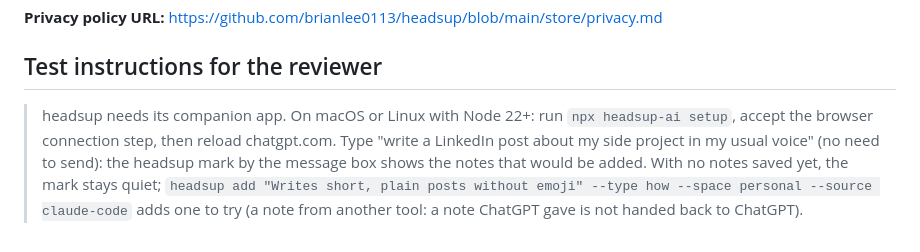
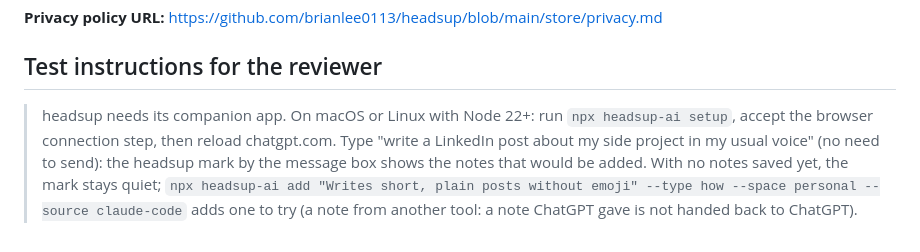
Before and after one commit to brianlee0113/headsup, a Markdown page: store/listing.md, the part around the change. GitHub-like rendering.

Commit message:
Reviewer instructions: run add through npx, as setup was
Co-Authored-By: Claude Opus 5.5 <noreply@anthropic.com>
Claude-Session: https://claude.ai/code/session_01GyAvKzocYKibMHwLEW817N

```diff
--- a/store/listing.md
+++ b/store/listing.md
@@ -71,4 +71,4 @@ Certify all three: not sold to third parties; not used or transferred for purpos
 
 ## Test instructions for the reviewer
 
-> headsup needs its companion app. On macOS or Linux with Node 22+: run `npx headsup-ai setup`, accept the browser connection step, then reload chatgpt.com. Type "write a LinkedIn post about my side project in my usual voice" (no need to send): the headsup mark by the message box shows the notes that would be added. With no notes saved yet, the mark stays quiet; `headsup add "Writes short, plain posts without emoji" --type how --space personal --source claude-code` adds one to try (a note from another tool: a note ChatGPT gave is not handed back to ChatGPT).
+> headsup needs its companion app. On macOS or Linux with Node 22+: run `npx headsup-ai setup`, accept the browser connection step, then reload chatgpt.com. Type "write a LinkedIn post about my side project in my usual voice" (no need to send): the headsup mark by the message box shows the notes that would be added. With no notes saved yet, the mark stays quiet; `npx headsup-ai add "Writes short, plain posts without emoji" --type how --space personal --source claude-code` adds one to try (a note from another tool: a note ChatGPT gave is not handed back to ChatGPT).
```
